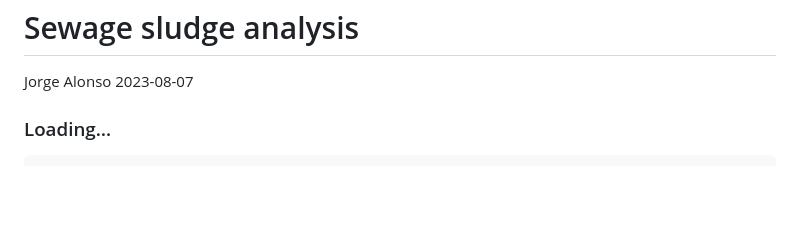
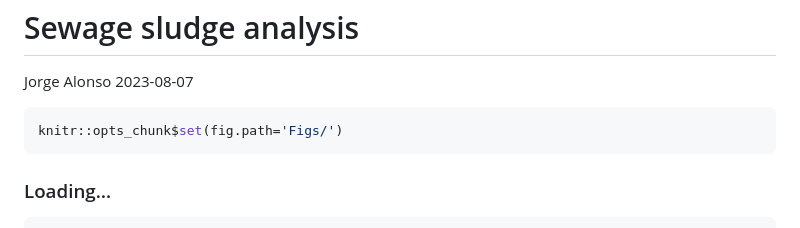
Before and after one commit to jmalonso55/Sewage-sludge-characteristics, a Markdown page: Sludge-analysis.md, the part around one of its changes. Rendered like a GitHub page; blank space fills up the shorter version.

````diff
--- a/Sludge-analysis.md
+++ b/Sludge-analysis.md
@@ -2,6 +2,10 @@ Sewage sludge analysis
 ================
 Jorge Alonso
 2023-08-07
+
+``` r
+knitr::opts_chunk$set(fig.path='Figs/')
+```
 
 ### Loading…
 
````
Also changed, not shown: other parts of Sludge-analysis.md (+10 -12 lines).
